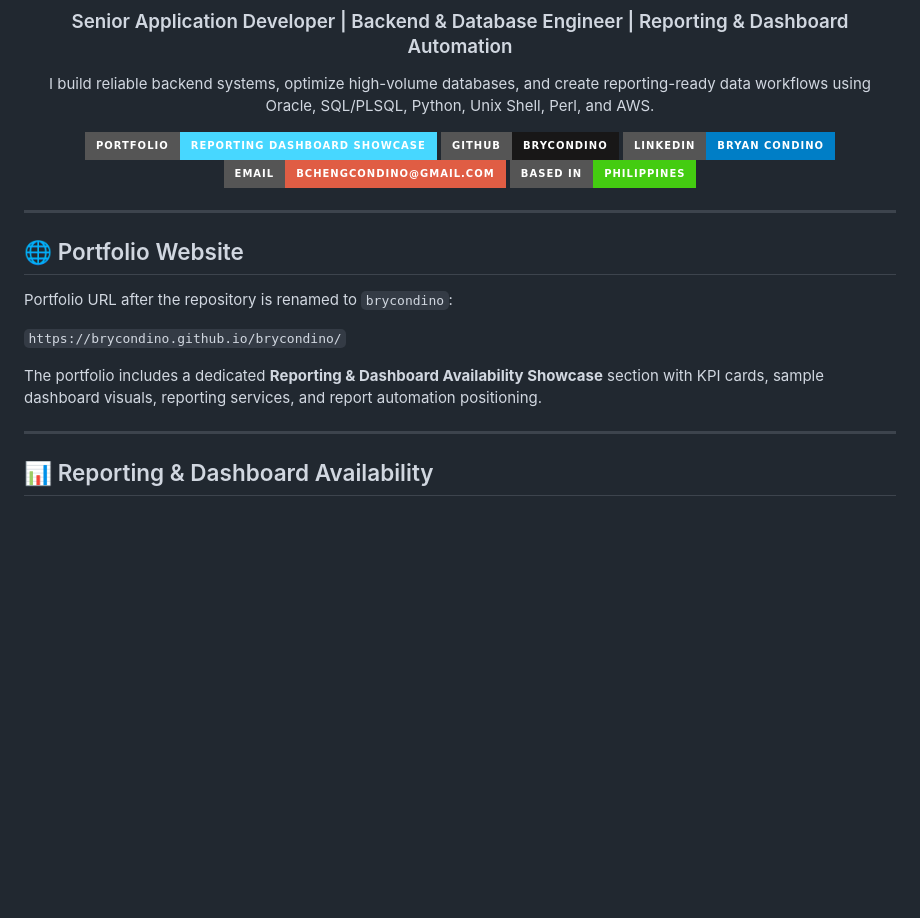
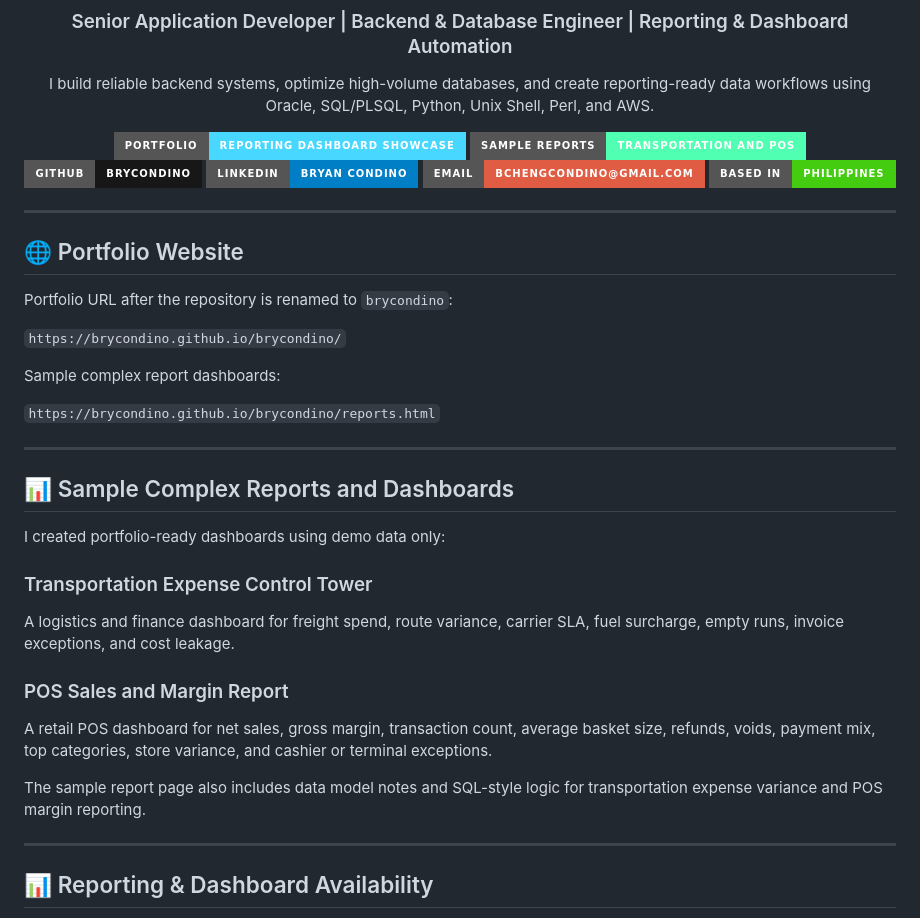
Before and after one commit to brycondino/d34thcr0wt, a Markdown page: README.md, the part around the change. Rendered like a GitHub page; badges without logos; blank space fills up the shorter version.

Commit message:
Add sample report dashboard links

```diff
--- a/README.md
+++ b/README.md
@@ -7,6 +7,7 @@
 I build reliable backend systems, optimize high-volume databases, and create reporting-ready data workflows using Oracle, SQL/PLSQL, Python, Unix Shell, Perl, and AWS.
 
 [![Portfolio](https://img.shields.io/badge/Portfolio-Reporting%20Dashboard%20Showcase-47d7ff?style=for-the-badge&logo=githubpages)](https://brycondino.github.io/brycondino/)
+[![Sample Reports](https://img.shields.io/badge/Sample%20Reports-Transportation%20and%20POS-50ffb1?style=for-the-badge)](https://brycondino.github.io/brycondino/reports.html)
 [![GitHub](https://img.shields.io/badge/GitHub-brycondino-181717?style=for-the-badge&logo=github)](https://github.com/brycondino)
 [![LinkedIn](https://img.shields.io/badge/LinkedIn-Bryan%20Condino-blue?style=for-the-badge&logo=linkedin)](https://www.linkedin.com/in/bryanCondino)
 [![Email](https://img.shields.io/badge/Email-bchengcondino%40gmail.com-red?style=for-the-badge&logo=gmail)](mailto:bchengcondino@gmail.com)
@@ -22,7 +23,25 @@ Portfolio URL after the repository is renamed to `brycondino`:
 
 `https://brycondino.github.io/brycondino/`
 
-The portfolio includes a dedicated **Reporting & Dashboard Availability Showcase** section with KPI cards, sample dashboard visuals, reporting services, and report automation positioning.
+Sample complex report dashboards:
+
+`https://brycondino.github.io/brycondino/reports.html`
+
+---
+
+## 📊 Sample Complex Reports and Dashboards
+
+I created portfolio-ready dashboards using demo data only:
+
+### Transportation Expense Control Tower
+
+A logistics and finance dashboard for freight spend, route variance, carrier SLA, fuel surcharge, empty runs, invoice exceptions, and cost leakage.
+
+### POS Sales and Margin Report
+
+A retail POS dashboard for net sales, gross margin, transaction count, average basket size, refunds, voids, payment mix, top categories, store variance, and cashier or terminal exceptions.
+
+The sample report page also includes data model notes and SQL-style logic for transportation expense variance and POS margin reporting.
 
 ---
 
```
